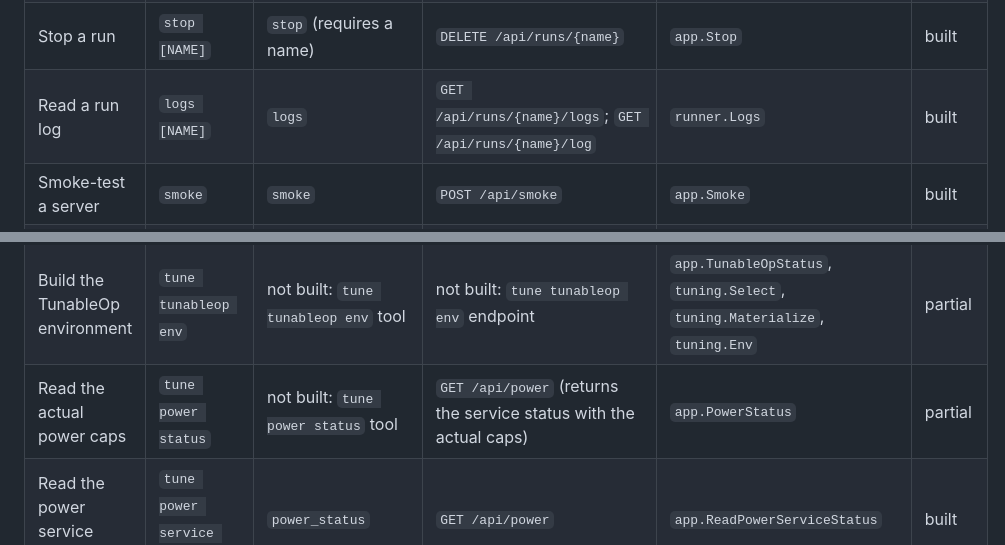
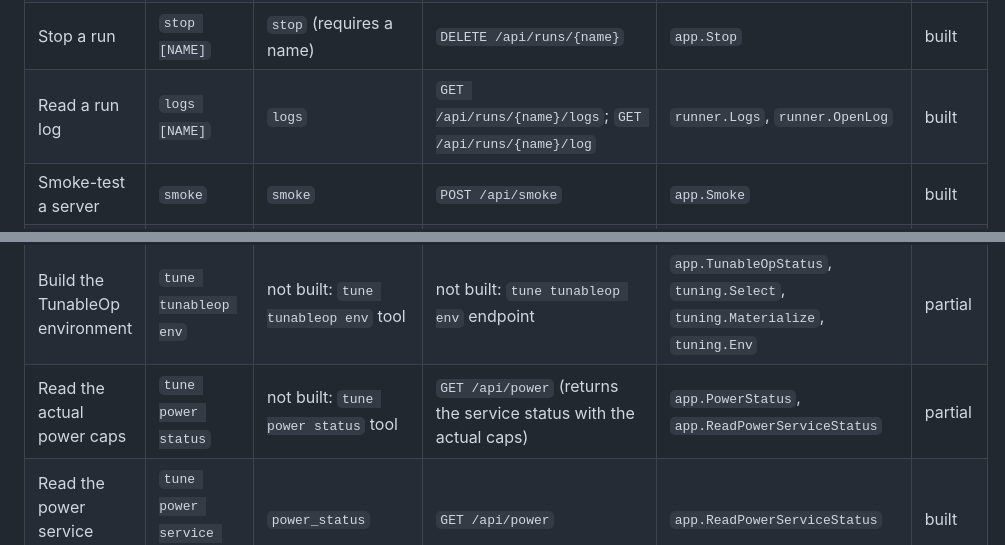
Before and after one commit to opengfx1030/bernie, a Markdown page: docs/architecture.md, 2 parts joined by grey strips. Rendered like a GitHub page.

Commit message:
docs: name shared log and power functions

```diff
--- a/docs/architecture.md
+++ b/docs/architecture.md
@@ -317,12 +317,12 @@ every gap.
 | Start a run | `serve ID` | `serve` | `POST /api/runs` | `app.Serve` | built |
 | List the runs | `ps` | `ps` | `GET /api/runs` | `flow.Runs` | built |
 | Stop a run | `stop [NAME]` | `stop` (requires a name) | `DELETE /api/runs/{name}` | `app.Stop` | built |
-| Read a run log | `logs [NAME]` | `logs` | `GET /api/runs/{name}/logs`; `GET /api/runs/{name}/log` | `runner.Logs` | built |
+| Read a run log | `logs [NAME]` | `logs` | `GET /api/runs/{name}/logs`; `GET /api/runs/{name}/log` | `runner.Logs`, `runner.OpenLog` | built |
 | Smoke-test a server | `smoke` | `smoke` | `POST /api/smoke` | `app.Smoke` | built |
 | List the TunableOp profiles | `tune tunableop list` | not built: `tune tunableop list` tool | not built: `tune tunableop list` endpoint | `tuning.Profiles` | partial |
 | Read the TunableOp status | `tune tunableop status` | `tunableop_status` | not built: `tune tunableop status` endpoint | `app.TunableOpStatus` | partial |
 | Build the TunableOp environment | `tune tunableop env` | not built: `tune tunableop env` tool | not built: `tune tunableop env` endpoint | `app.TunableOpStatus`, `tuning.Select`, `tuning.Materialize`, `tuning.Env` | partial |
-| Read the actual power caps | `tune power status` | not built: `tune power status` tool | `GET /api/power` (returns the service status with the actual caps) | `app.PowerStatus` | partial |
+| Read the actual power caps | `tune power status` | not built: `tune power status` tool | `GET /api/power` (returns the service status with the actual caps) | `app.PowerStatus`, `app.ReadPowerServiceStatus` | partial |
 | Read the power service status | `tune power service status` | `power_status` | `GET /api/power` | `app.ReadPowerServiceStatus` | built |
 | Set the desired power caps | `tune power set` | `tune_power_set` | `PUT /api/power` | `app.PlanPowerDesired`, `app.PowerDesiredSet` | built |
 | Apply the desired power caps | `tune power apply` | not built: `tune power apply` tool | not built: `tune power apply` endpoint | `app.PowerApply` | partial |
```
